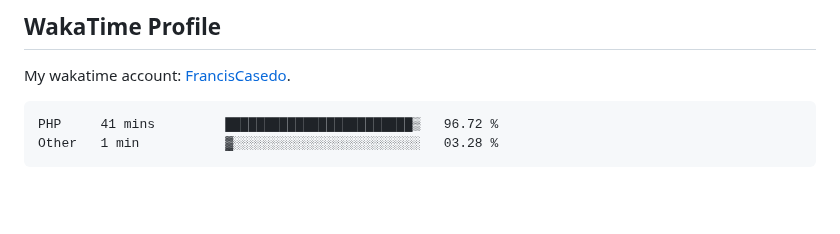
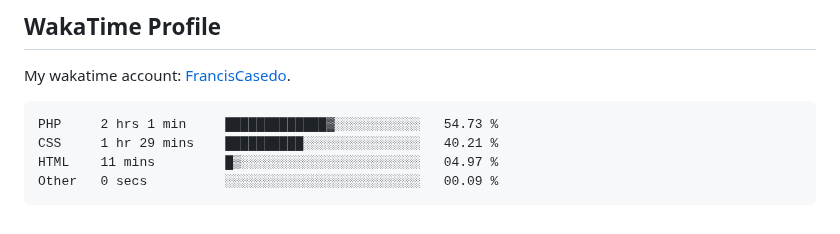
Before and after one commit to FrancisCasedo/WD-Finals, a Markdown page: readme.md, the part around the change. Rendered like a GitHub page; blank space fills up the shorter version.

Commit message:
Updated waka-readme graph with new metrics

````diff
--- a/readme.md
+++ b/readme.md
@@ -127,8 +127,10 @@ My wakatime account: [FrancisCasedo](https://wakatime.com/@FrancisCasedo).
  <!--START_SECTION:waka-->
 
 ```txt
-PHP     41 mins         ████████████████████████▒   96.72 %
-Other   1 min           ▓░░░░░░░░░░░░░░░░░░░░░░░░   03.28 %
+PHP     2 hrs 1 min     █████████████▓░░░░░░░░░░░   54.73 %
+CSS     1 hr 29 mins    ██████████░░░░░░░░░░░░░░░   40.21 %
+HTML    11 mins         █▒░░░░░░░░░░░░░░░░░░░░░░░   04.97 %
+Other   0 secs          ░░░░░░░░░░░░░░░░░░░░░░░░░   00.09 %
 ```
 
 <!--END_SECTION:waka-->
````
